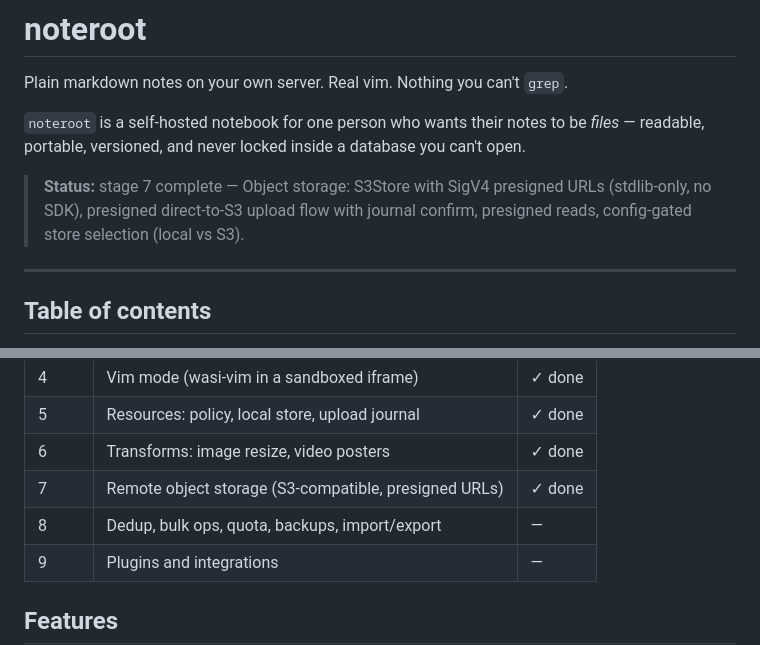
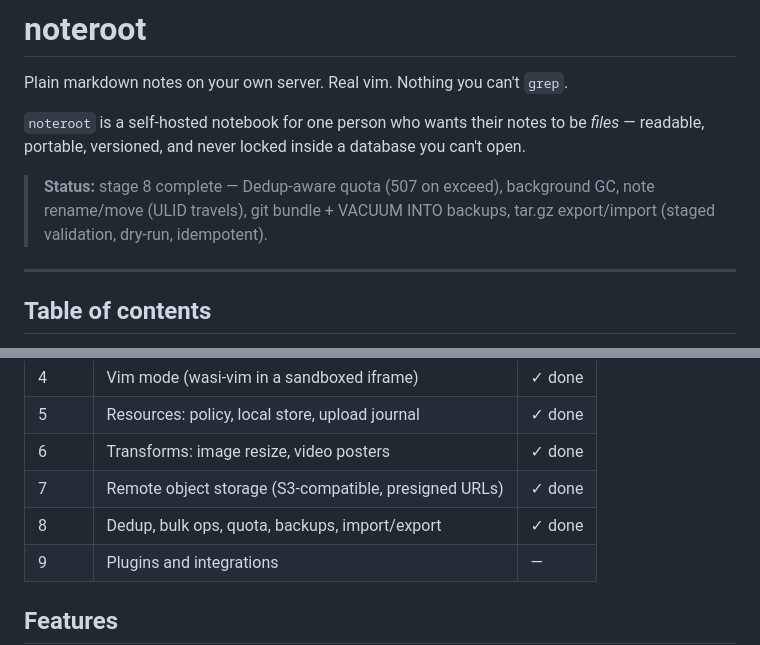
Before and after one commit to cforqol/noteroot, a Markdown page: README.md, 2 parts joined by grey strips. GitHub-like rendering.

Commit message:
docs: mark stage 8 complete (README + architecture)

```diff
--- a/README.md
+++ b/README.md
@@ -4,7 +4,7 @@ Plain markdown notes on your own server. Real vim. Nothing you can't `grep`.
 
 `noteroot` is a self-hosted notebook for one person who wants their notes to be *files* — readable, portable, versioned, and never locked inside a database you can't open.
 
-> **Status:** stage 7 complete — Object storage: S3Store with SigV4 presigned URLs (stdlib-only, no SDK), presigned direct-to-S3 upload flow with journal confirm, presigned reads, config-gated store selection (local vs S3).
+> **Status:** stage 8 complete — Dedup-aware quota (507 on exceed), background GC, note rename/move (ULID travels), git bundle + VACUUM INTO backups, tar.gz export/import (staged validation, dry-run, idempotent).
 
 ---
 
@@ -68,7 +68,7 @@ A single-user, self-hosted notebook built around a few uncompromising ideas:
 | 5 | Resources: policy, local store, upload journal | ✓ done |
 | 6 | Transforms: image resize, video posters | ✓ done |
 | 7 | Remote object storage (S3-compatible, presigned URLs) | ✓ done |
-| 8 | Dedup, bulk ops, quota, backups, import/export | — |
+| 8 | Dedup, bulk ops, quota, backups, import/export | ✓ done |
 | 9 | Plugins and integrations | — |
 
 ## Features
```
Also changed, not shown: docs/architecture.md (+18 -6 lines).
